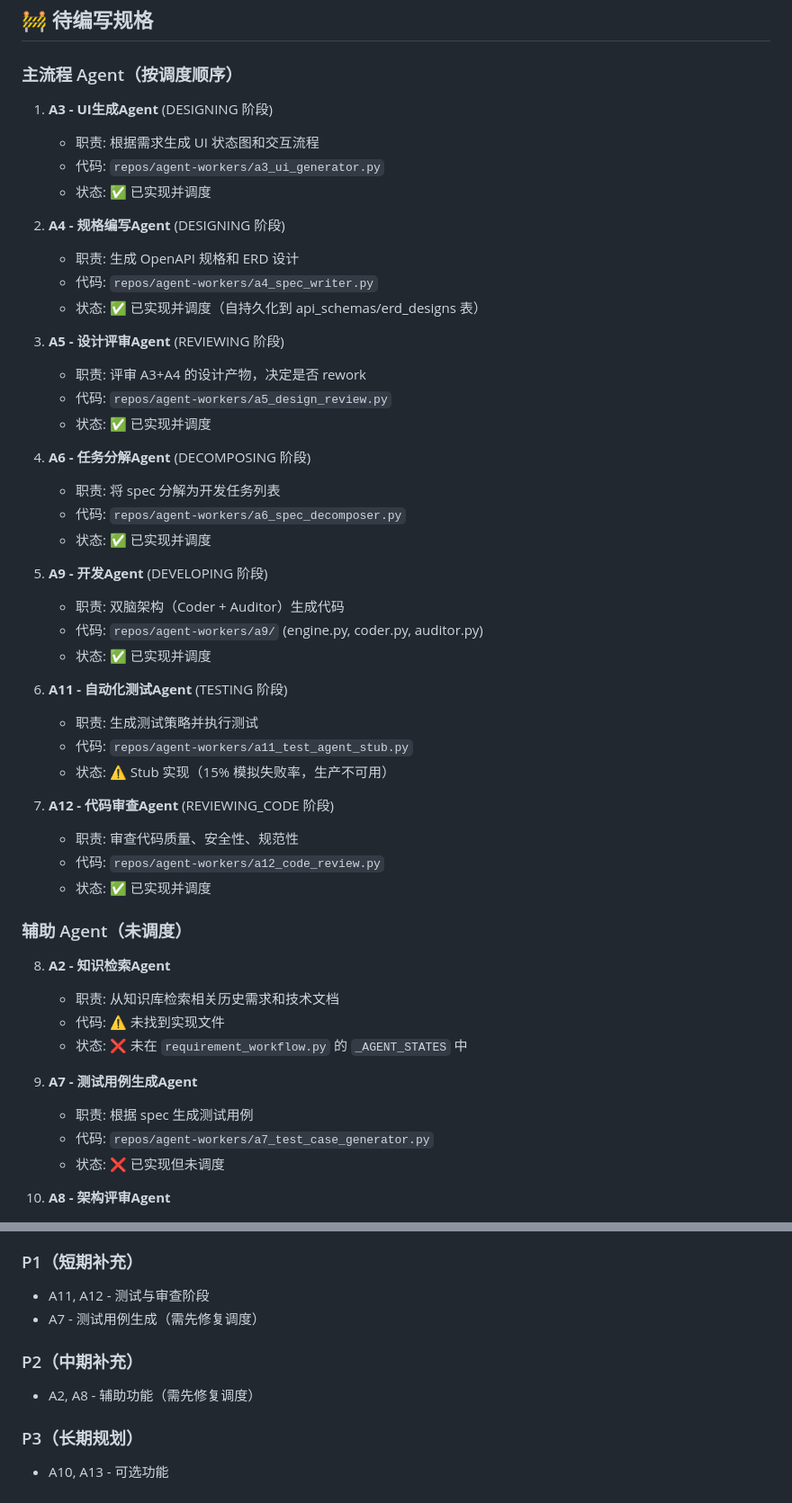
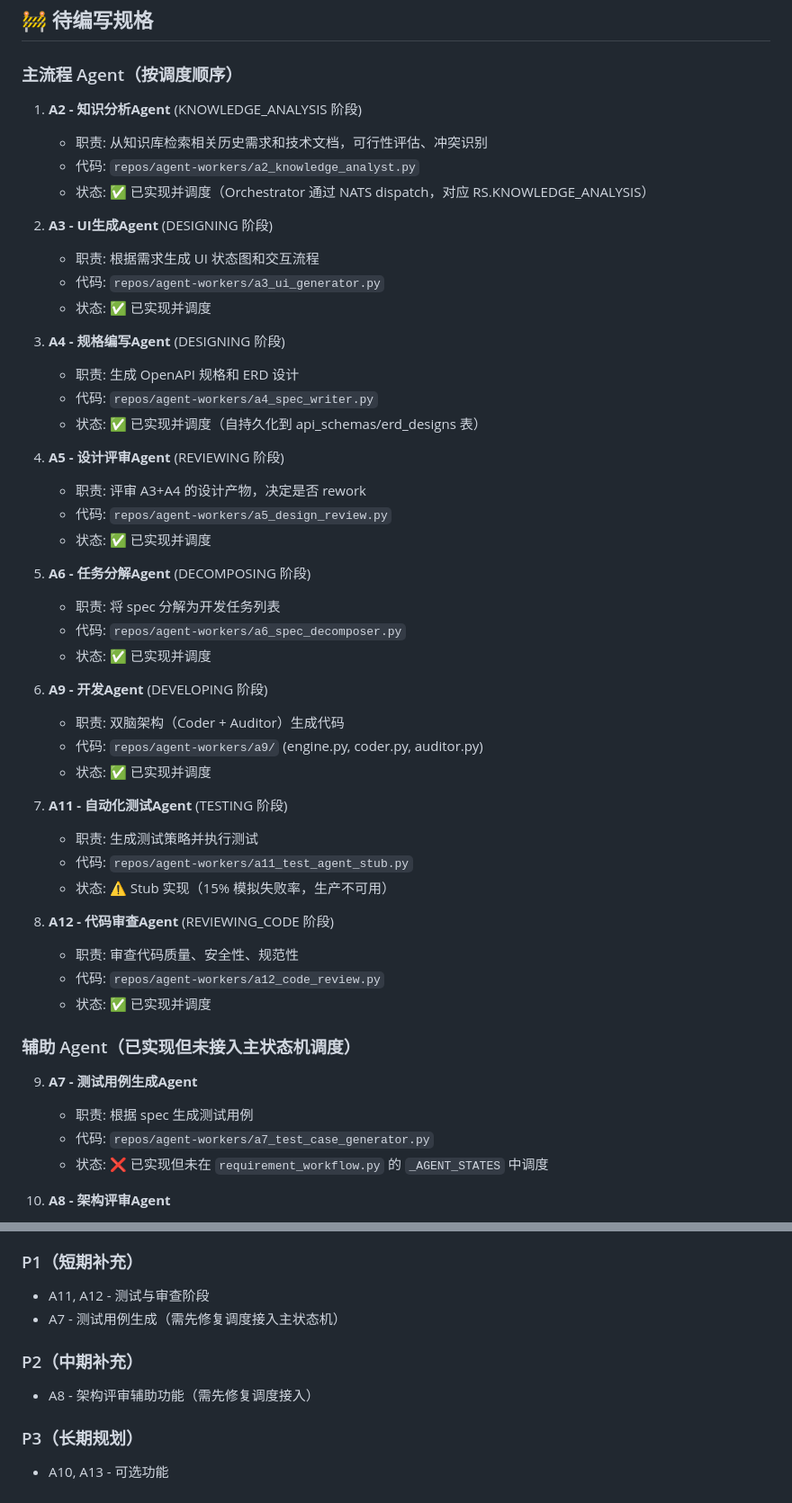
Before and after one commit to luyongsi/AI-Native, a Markdown page: doc/Agent规格/README.md, 2 parts joined by grey strips. Shown at 90% size. Drawn GitHub-style.

Commit message:
docs: 修正 Agent规格/README.md — A2 调度状态修正及 Phase3 文档更新日志

```diff
--- a/doc/Agent规格/README.md
+++ b/doc/Agent规格/README.md
@@ -18,51 +18,51 @@
 ## 🚧 待编写规格
 
 ### 主流程 Agent（按调度顺序）
-1. **A3 - UI生成Agent** (DESIGNING 阶段)
+1. **A2 - 知识分析Agent** (KNOWLEDGE_ANALYSIS 阶段)
+   - 职责: 从知识库检索相关历史需求和技术文档，可行性评估、冲突识别
+   - 代码: `repos/agent-workers/a2_knowledge_analyst.py`
+   - 状态: ✅ 已实现并调度（Orchestrator 通过 NATS dispatch，对应 RS.KNOWLEDGE_ANALYSIS）
+
+2. **A3 - UI生成Agent** (DESIGNING 阶段)
    - 职责: 根据需求生成 UI 状态图和交互流程
    - 代码: `repos/agent-workers/a3_ui_generator.py`
    - 状态: ✅ 已实现并调度
 
-2. **A4 - 规格编写Agent** (DESIGNING 阶段)
+3. **A4 - 规格编写Agent** (DESIGNING 阶段)
    - 职责: 生成 OpenAPI 规格和 ERD 设计
    - 代码: `repos/agent-workers/a4_spec_writer.py`
    - 状态: ✅ 已实现并调度（自持久化到 api_schemas/erd_designs 表）
 
-3. **A5 - 设计评审Agent** (REVIEWING 阶段)
+4. **A5 - 设计评审Agent** (REVIEWING 阶段)
    - 职责: 评审 A3+A4 的设计产物，决定是否 rework
    - 代码: `repos/agent-workers/a5_design_review.py`
    - 状态: ✅ 已实现并调度
 
-4. **A6 - 任务分解Agent** (DECOMPOSING 阶段)
+5. **A6 - 任务分解Agent** (DECOMPOSING 阶段)
    - 职责: 将 spec 分解为开发任务列表
    - 代码: `repos/agent-workers/a6_spec_decomposer.py`
    - 状态: ✅ 已实现并调度
 
-5. **A9 - 开发Agent** (DEVELOPING 阶段)
+6. **A9 - 开发Agent** (DEVELOPING 阶段)
    - 职责: 双脑架构（Coder + Auditor）生成代码
    - 代码: `repos/agent-workers/a9/` (engine.py, coder.py, auditor.py)
    - 状态: ✅ 已实现并调度
 
-6. **A11 - 自动化测试Agent** (TESTING 阶段)
+7. **A11 - 自动化测试Agent** (TESTING 阶段)
    - 职责: 生成测试策略并执行测试
    - 代码: `repos/agent-workers/a11_test_agent_stub.py`
    - 状态: ⚠️ Stub 实现（15% 模拟失败率，生产不可用）
 
-7. **A12 - 代码审查Agent** (REVIEWING_CODE 阶段)
+8. **A12 - 代码审查Agent** (REVIEWING_CODE 阶段)
    - 职责: 审查代码质量、安全性、规范性
    - 代码: `repos/agent-workers/a12_code_review.py`
    - 状态: ✅ 已实现并调度
 
-### 辅助 Agent（未调度）
-8. **A2 - 知识检索Agent**
-   - 职责: 从知识库检索相关历史需求和技术文档
-   - 代码: ⚠️ 未找到实现文件
-   - 状态: ❌ 未在 `requirement_workflow.py` 的 `_AGENT_STATES` 中
-
+### 辅助 Agent（已实现但未接入主状态机调度）
 9. **A7 - 测试用例生成Agent**
    - 职责: 根据 spec 生成测试用例
    - 代码: `repos/agent-workers/a7_test_case_generator.py`
-   - 状态: ❌ 已实现但未调度
+   - 状态: ❌ 已实现但未在 `requirement_workflow.py` 的 `_AGENT_STATES` 中调度
 
 10. **A8 - 架构评审Agent**
     - 职责: 评审系统架构设计
@@ -109,10 +109,10 @@
 
 ### P1（短期补充）
 - A11, A12 - 测试与审查阶段
-- A7 - 测试用例生成（需先修复调度）
+- A7 - 测试用例生成（需先修复调度接入主状态机）
 
 ### P2（中期补充）
-- A2, A8 - 辅助功能（需先修复调度）
+- A8 - 架构评审辅助功能（需先修复调度接入）
 
 ### P3（长期规划）
 - A10, A13 - 可选功能
```
Also changed, not shown: AGENTS.md (added, +95 -0 lines), doc/README.md (+5 -2 lines).
